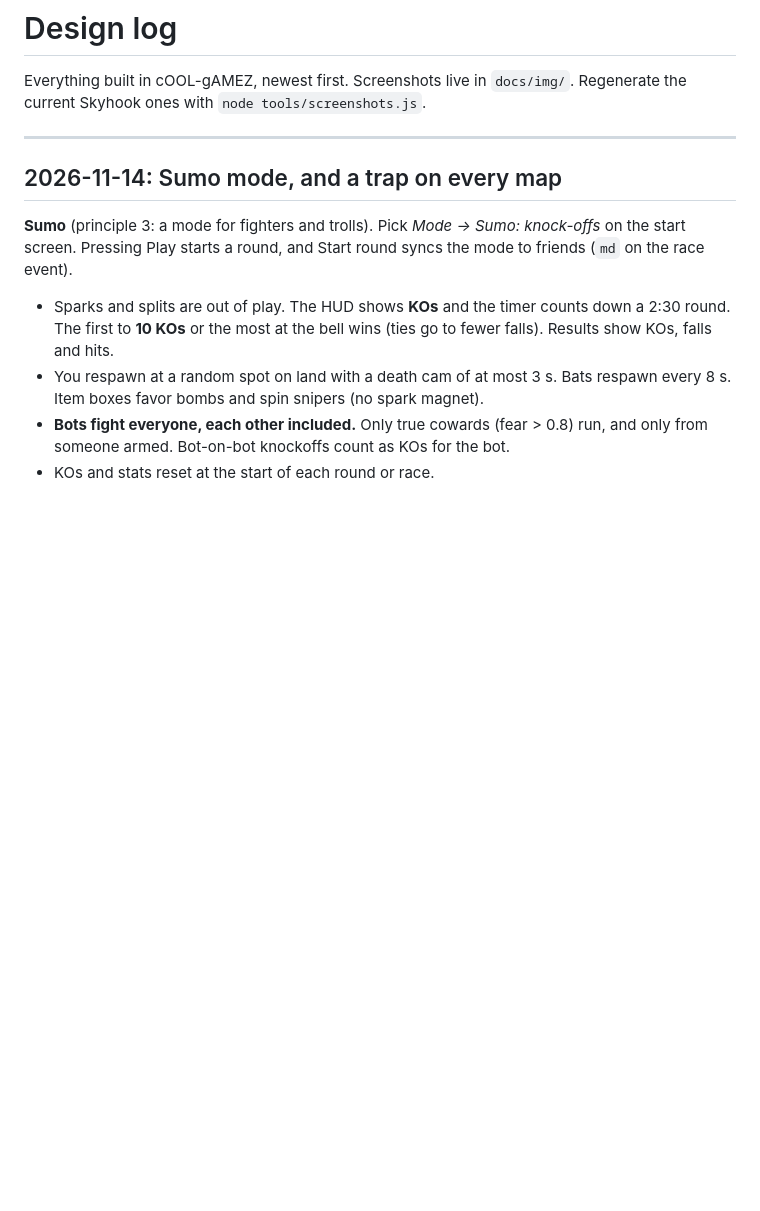
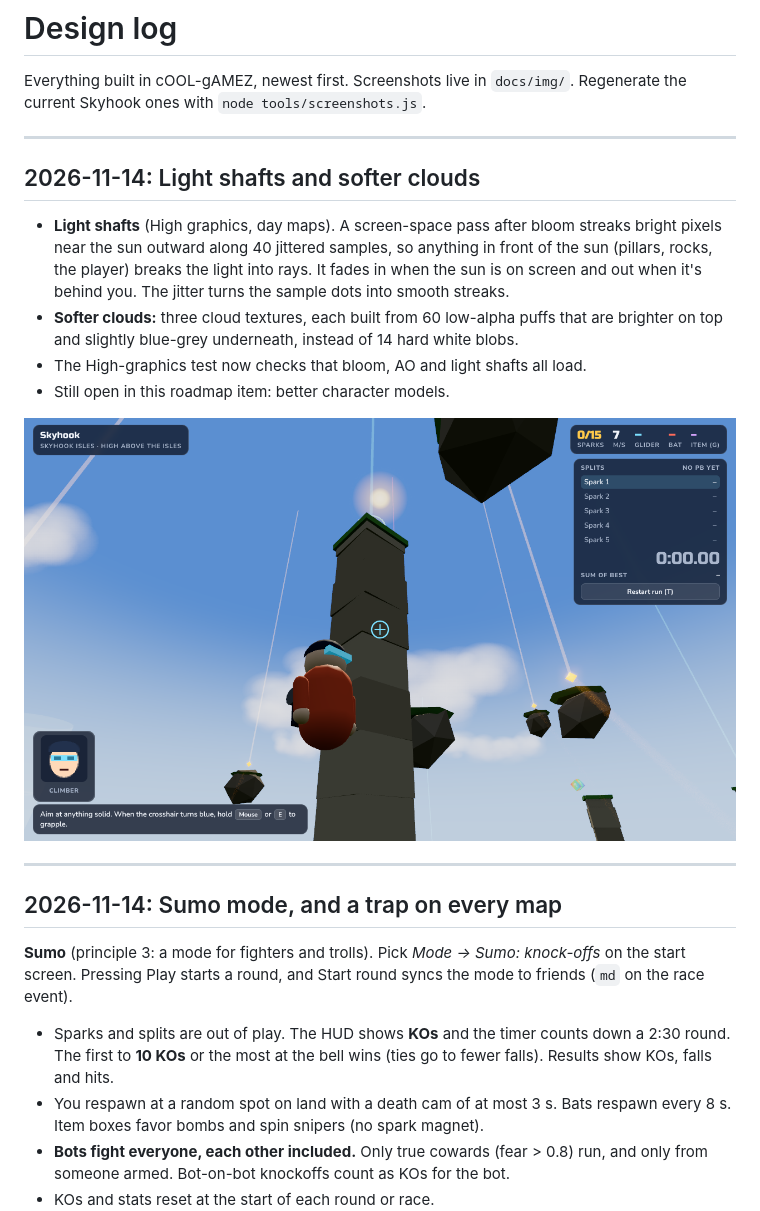
Before and after one commit to ArchDome/cOOL-gAMEZ, a Markdown page: docs/DESIGN-LOG.md, the part around the change. Rendered like a GitHub page; pictures changed too: docs/img/skyhook-shafts.png (added); blank space fills up the shorter version.

Commit message:
Skyhook: light shafts and softer clouds at High graphics
Co-Authored-By: Claude Opus 5.5 <noreply@anthropic.com>
Claude-Session: https://claude.ai/code/session_014E3de695jCFiKQExDjwcmx

```diff
--- a/docs/DESIGN-LOG.md
+++ b/docs/DESIGN-LOG.md
@@ -1,6 +1,17 @@
 # Design log
 
 Everything built in cOOL-gAMEZ, newest first. Screenshots live in `docs/img/`. Regenerate the current Skyhook ones with `node tools/screenshots.js`.
+
+---
+
+## 2026-11-14: Light shafts and softer clouds
+
+- **Light shafts** (High graphics, day maps). A screen-space pass after bloom streaks bright pixels near the sun outward along 40 jittered samples, so anything in front of the sun (pillars, rocks, the player) breaks the light into rays. It fades in when the sun is on screen and out when it's behind you. The jitter turns the sample dots into smooth streaks.
+- **Softer clouds:** three cloud textures, each built from 60 low-alpha puffs that are brighter on top and slightly blue-grey underneath, instead of 14 hard white blobs.
+- The High-graphics test now checks that bloom, AO and light shafts all load.
+- Still open in this roadmap item: better character models.
+
+![Light shafts](img/skyhook-shafts.png)
 
 ---
 
```
Also changed, not shown: ROADMAP.md (+2 -1 lines), 2 other files.
